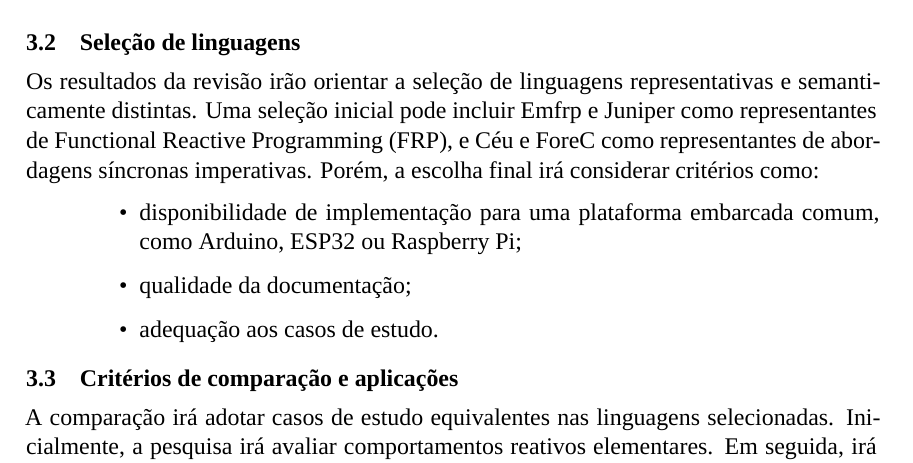
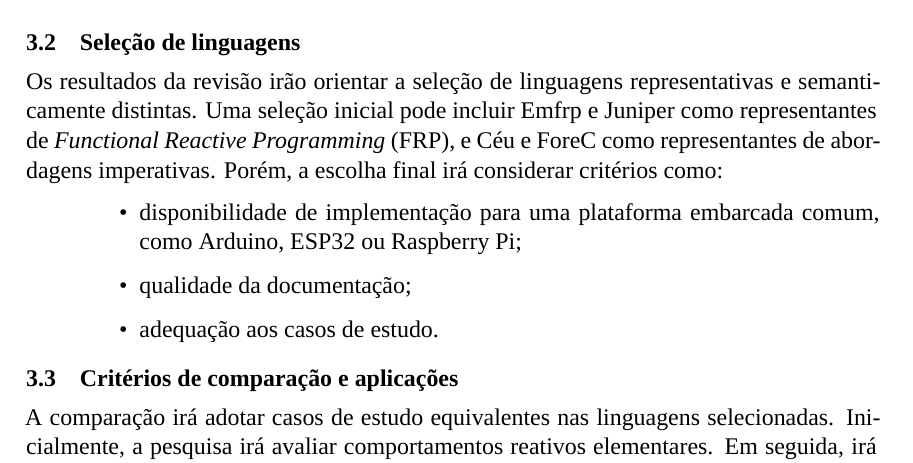
Before and after one commit to pgvalle/PesquisaMestrado, a LaTeX thesis (projeto-dissertacao.tex): part of page 4 of 7, cut so that both start at the same text. Compiled offline with XeLaTeX.

Commit message:
ajusta classificação das linguagens selecionadas

```diff
--- a/projeto-dissertacao.tex
+++ b/projeto-dissertacao.tex
@@ -272,8 +272,8 @@ A Listagem~\ref{lst:expressao-busca} apresenta uma proposta inicial de expressã
 \subsection{Seleção de linguagens}
 
 Os resultados da revisão irão orientar a seleção de linguagens representativas e semanticamente distintas.
-Uma seleção inicial pode incluir Emfrp e Juniper como representantes de Functional Reactive Programming (FRP),
-e Céu e ForeC como representantes de abordagens síncronas imperativas.
+Uma seleção inicial pode incluir Emfrp e Juniper como representantes de \textit{Functional Reactive Programming} (FRP),
+e Céu e ForeC como representantes de abordagens imperativas.
 Porém, a escolha final irá considerar critérios como:
 
 \begin{itemize}[leftmargin=2cm,itemsep=2pt,topsep=3pt]
```
